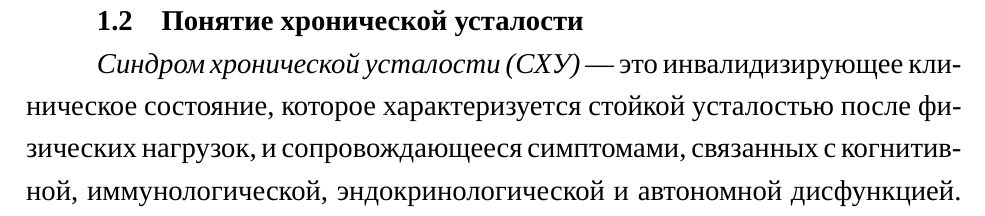
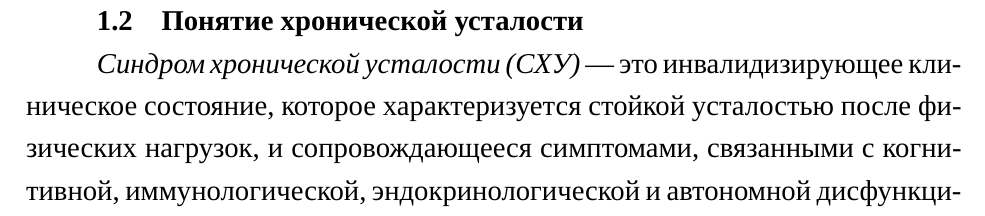
Before and after one commit to TheSawIsTheLaw/FatigueRecognitionSystem, a LaTeX document (Note/main.tex, which reads Note/10-analysis.tex): part of page 6 of 22, cut so that both start at the same text. Compiled offline with XeLaTeX; a missing font is replaced by an installed copy or a similar font.

Commit message:
FIX: fixes in text

```diff
--- a/Note/10-analysis.tex
+++ b/Note/10-analysis.tex
@@ -8,7 +8,7 @@
 Диагностирование усталости у пациента затруднительна в силу отсутствия общепринятой симптоматики и определения синдрома. На момент 2021 года объективных критериев усталости не выделено. Также отсутствуют инструментальные методы оценки усталости. \cite{fatigueAsSymptom}
 
 \subsection{Понятие хронической усталости}
-\textit{Синдром хронической усталости (СХУ)} --- это инвалидизирующее клиническое состояние, которое характеризуется стойкой усталостью после физических нагрузок, и сопровождающееся симптомами, связанных с когнитивной, иммунологической, эндокринологической и автономной дисфункцией. \cite{syndromOfChrono}
+\textit{Синдром хронической усталости (СХУ)} --- это инвалидизирующее клиническое состояние, которое характеризуется стойкой усталостью после физических нагрузок, и сопровождающееся симптомами, связанными с когнитивной, иммунологической, эндокринологической и автономной дисфункцией. \cite{syndromOfChrono}
 
 Согласно исследованиям Института медицины США, от 836 000 до 2.5 миллионов американцев страдают СХУ. Данный факт приводит к финансовым затратам от 17 до 24 миллиардов долларов в год, а каждая семья -- 20 000 долларов. Уровень безработицы среди болеющих составляет от 35\% до 69\%. \cite{fatigueChronoInvestigation}
 
```
Also changed, not shown: Presentation/presentation.pdf, 2 other files.
